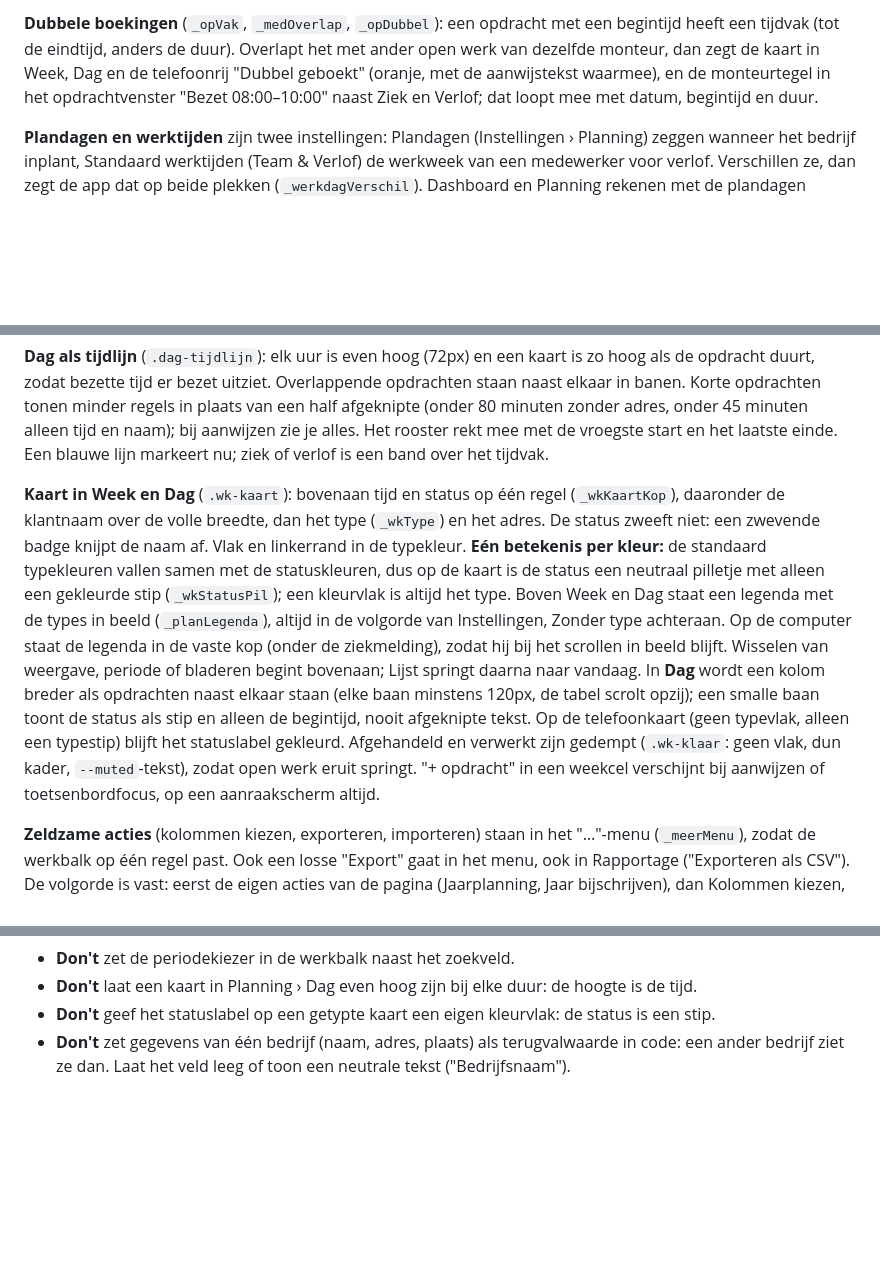
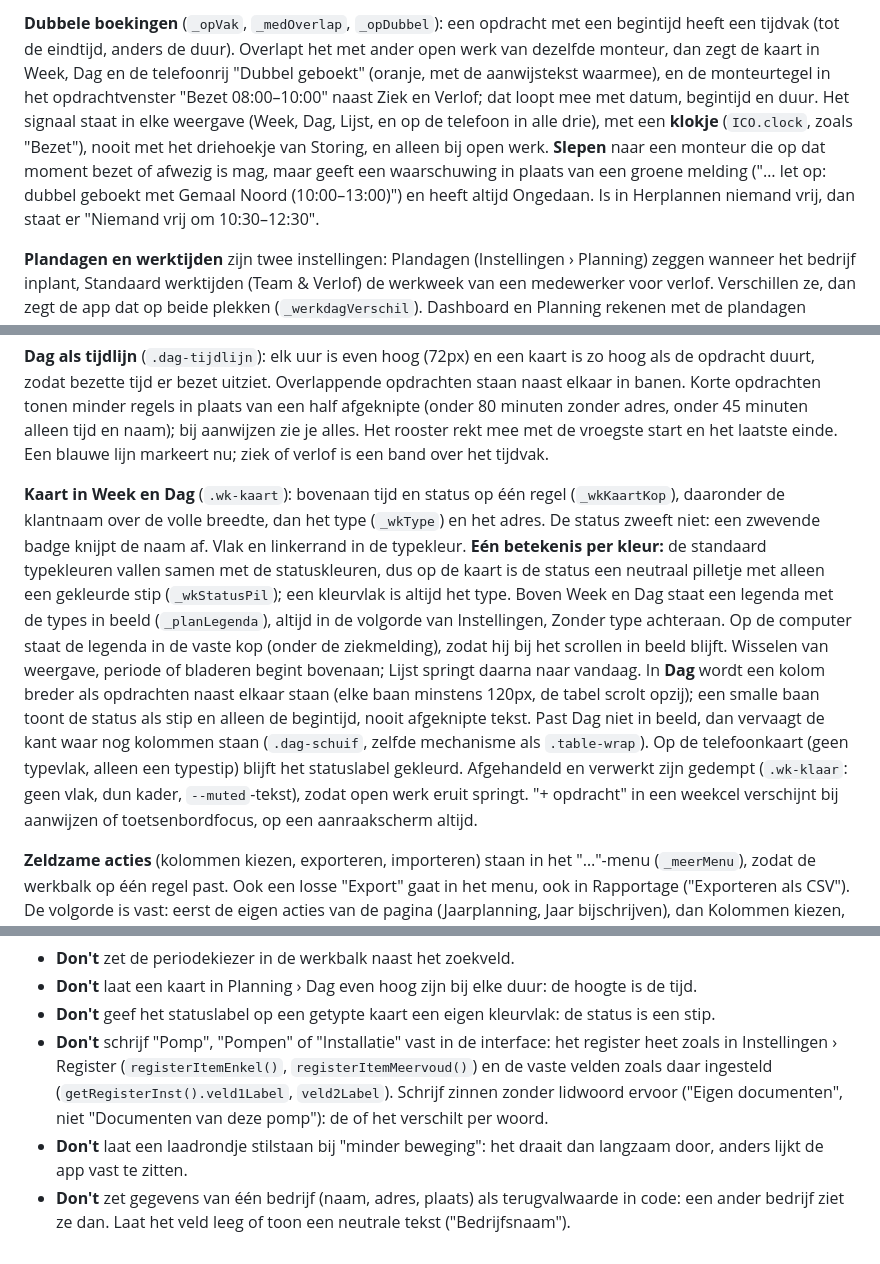
Before and after one commit to thomv-flow8/Flow-8, a Markdown page: DESIGN.md, 3 parts joined by grey strips. GitHub-like rendering; blank space fills up the shorter version.

Commit message:
DESIGN.md: patronen van ronde 9 (Dubbel geboekt in elke weergave met klokje, waarschuwing en Ongedaan bij slepen, Niemand vrij, x dagen ziek bij de bezettingsbalk, vervaging in Dag, registernaam nooit vast in de interface, laadrondjes bij minder beweging)
Co-Authored-By: Claude Opus 5.5 <noreply@anthropic.com>

```diff
--- a/DESIGN.md
+++ b/DESIGN.md
@@ -250,5 +250,5 @@ Breekpunt 768px: daaronder is het de telefoonweergave, met een onderbalk voor na
 
-**Dubbele boekingen** (`_opVak`, `_medOverlap`, `_opDubbel`): een opdracht met een begintijd heeft een tijdvak (tot de eindtijd, anders de duur). Overlapt het met ander open werk van dezelfde monteur, dan zegt de kaart in Week, Dag en de telefoonrij "Dubbel geboekt" (oranje, met de aanwijstekst waarmee), en de monteurtegel in het opdrachtvenster "Bezet 08:00–10:00" naast Ziek en Verlof; dat loopt mee met datum, begintijd en duur.
+**Dubbele boekingen** (`_opVak`, `_medOverlap`, `_opDubbel`): een opdracht met een begintijd heeft een tijdvak (tot de eindtijd, anders de duur). Overlapt het met ander open werk van dezelfde monteur, dan zegt de kaart in Week, Dag en de telefoonrij "Dubbel geboekt" (oranje, met de aanwijstekst waarmee), en de monteurtegel in het opdrachtvenster "Bezet 08:00–10:00" naast Ziek en Verlof; dat loopt mee met datum, begintijd en duur. Het signaal staat in elke weergave (Week, Dag, Lijst, en op de telefoon in alle drie), met een **klokje** (`ICO.clock`, zoals "Bezet"), nooit met het driehoekje van Storing, en alleen bij open werk. **Slepen** naar een monteur die op dat moment bezet of afwezig is mag, maar geeft een waarschuwing in plaats van een groene melding ("… let op: dubbel geboekt met Gemaal Noord (10:00–13:00)") en heeft altijd Ongedaan. Is in Herplannen niemand vrij, dan staat er "Niemand vrij om 10:30–12:30".
 
 **Plandagen en werktijden** zijn twee instellingen: Plandagen (Instellingen › Planning) zeggen wanneer het bedrijf inplant, Standaard werktijden (Team & Verlof) de werkweek van een medewerker voor verlof. Verschillen ze, dan zegt de app dat op beide plekken (`_werkdagVerschil`). Dashboard en Planning rekenen met de plandagen (`_planIsWerkdag`).
 
@@ -260,7 +260,7 @@ Breekpunt 768px: daaronder is het de telefoonweergave, met een onderbalk voor na
 
 **Dag als tijdlijn** (`.dag-tijdlijn`): elk uur is even hoog (72px) en een kaart is zo hoog als de opdracht duurt, zodat bezette tijd er bezet uitziet. Overlappende opdrachten staan naast elkaar in banen. Korte opdrachten tonen minder regels in plaats van een half afgeknipte (onder 80 minuten zonder adres, onder 45 minuten alleen tijd en naam); bij aanwijzen zie je alles. Het rooster rekt mee met de vroegste start en het laatste einde. Een blauwe lijn markeert nu; ziek of verlof is een band over het tijdvak.
 
-**Kaart in Week en Dag** (`.wk-kaart`): bovenaan tijd en status op één regel (`_wkKaartKop`), daaronder de klantnaam over de volle breedte, dan het type (`_wkType`) en het adres. De status zweeft niet: een zwevende badge knijpt de naam af. Vlak en linkerrand in de typekleur. **Eén betekenis per kleur:** de standaard typekleuren vallen samen met de statuskleuren, dus op de kaart is de status een neutraal pilletje met alleen een gekleurde stip (`_wkStatusPil`); een kleurvlak is altijd het type. Boven Week en Dag staat een legenda met de types in beeld (`_planLegenda`), altijd in de volgorde van Instellingen, Zonder type achteraan. Op de computer staat de legenda in de vaste kop (onder de ziekmelding), zodat hij bij het scrollen in beeld blijft. Wisselen van weergave, periode of bladeren begint bovenaan; Lijst springt daarna naar vandaag. In **Dag** wordt een kolom breder als opdrachten naast elkaar staan (elke baan minstens 120px, de tabel scrolt opzij); een smalle baan toont de status als stip en alleen de begintijd, nooit afgeknipte tekst. Op de telefoonkaart (geen typevlak, alleen een typestip) blijft het statuslabel gekleurd. Afgehandeld en verwerkt zijn gedempt (`.wk-klaar`: geen vlak, dun kader, `--muted`-tekst), zodat open werk eruit springt. "+ opdracht" in een weekcel verschijnt bij aanwijzen of toetsenbordfocus, op een aanraakscherm altijd.
+**Kaart in Week en Dag** (`.wk-kaart`): bovenaan tijd en status op één regel (`_wkKaartKop`), daaronder de klantnaam over de volle breedte, dan het type (`_wkType`) en het adres. De status zweeft niet: een zwevende badge knijpt de naam af. Vlak en linkerrand in de typekleur. **Eén betekenis per kleur:** de standaard typekleuren vallen samen met de statuskleuren, dus op de kaart is de status een neutraal pilletje met alleen een gekleurde stip (`_wkStatusPil`); een kleurvlak is altijd het type. Boven Week en Dag staat een legenda met de types in beeld (`_planLegenda`), altijd in de volgorde van Instellingen, Zonder type achteraan. Op de computer staat de legenda in de vaste kop (onder de ziekmelding), zodat hij bij het scrollen in beeld blijft. Wisselen van weergave, periode of bladeren begint bovenaan; Lijst springt daarna naar vandaag. In **Dag** wordt een kolom breder als opdrachten naast elkaar staan (elke baan minstens 120px, de tabel scrolt opzij); een smalle baan toont de status als stip en alleen de begintijd, nooit afgeknipte tekst. Past Dag niet in beeld, dan vervaagt de kant waar nog kolommen staan (`.dag-schuif`, zelfde mechanisme als `.table-wrap`). Op de telefoonkaart (geen typevlak, alleen een typestip) blijft het statuslabel gekleurd. Afgehandeld en verwerkt zijn gedempt (`.wk-klaar`: geen vlak, dun kader, `--muted`-tekst), zodat open werk eruit springt. "+ opdracht" in een weekcel verschijnt bij aanwijzen of toetsenbordfocus, op een aanraakscherm altijd.
 
 **Zeldzame acties** (kolommen kiezen, exporteren, importeren) staan in het "…"-menu (`_meerMenu`), zodat de werkbalk op één regel past. Ook een losse "Export" gaat in het menu, ook in Rapportage ("Exporteren als CSV"). De volgorde is vast: eerst de eigen acties van de pagina (Jaarplanning, Jaar bijschrijven), dan Kolommen kiezen, Exporteren en Importeren ("Debiteuren importeren"). Een keuze die bij de periode hoort, zoals Maand/Kwartaal of Kwartaal/Jaar, staat rechts naast de periodekiezer en "Vandaag" (`.ag-switcher`), niet als tweede kiezer in de werkbalk.
 
@@ -422,4 +422,6 @@ Drie vaste manieren, elk met een eigen reden:
 - **Don't** zet de periodekiezer in de werkbalk naast het zoekveld.
 - **Don't** laat een kaart in Planning › Dag even hoog zijn bij elke duur: de hoogte is de tijd.
 - **Don't** geef het statuslabel op een getypte kaart een eigen kleurvlak: de status is een stip.
+- **Don't** schrijf "Pomp", "Pompen" of "Installatie" vast in de interface: het register heet zoals in Instellingen › Register (`registerItemEnkel()`, `registerItemMeervoud()`) en de vaste velden zoals daar ingesteld (`getRegisterInst().veld1Label`, `veld2Label`). Schrijf zinnen zonder lidwoord ervoor ("Eigen documenten", niet "Documenten van deze pomp"): de of het verschilt per woord.
+- **Don't** laat een laadrondje stilstaan bij "minder beweging": het draait dan langzaam door, anders lijkt de app vast te zitten.
 - **Don't** zet gegevens van één bedrijf (naam, adres, plaats) als terugvalwaarde in code: een ander bedrijf ziet ze dan. Laat het veld leeg of toon een neutrale tekst ("Bedrijfsnaam").
```
Also changed, not shown: other parts of DESIGN.md (+1 -1 lines).
